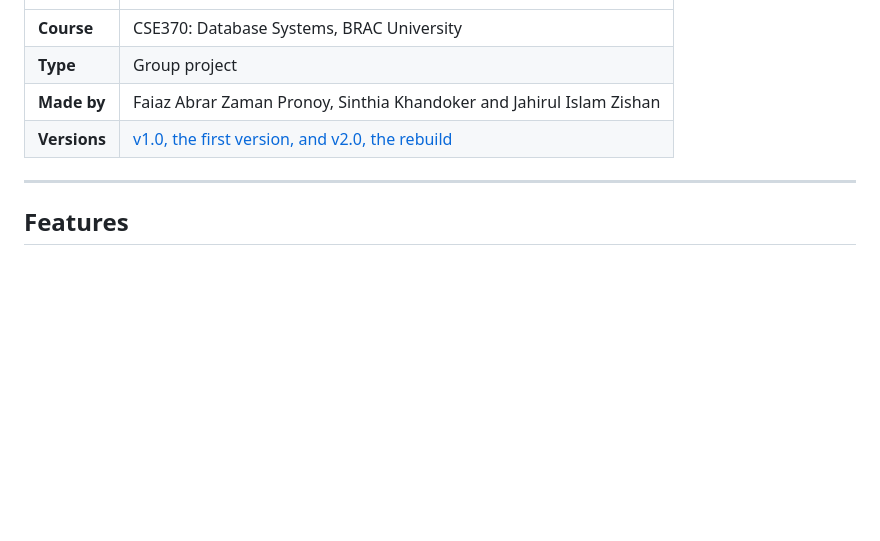
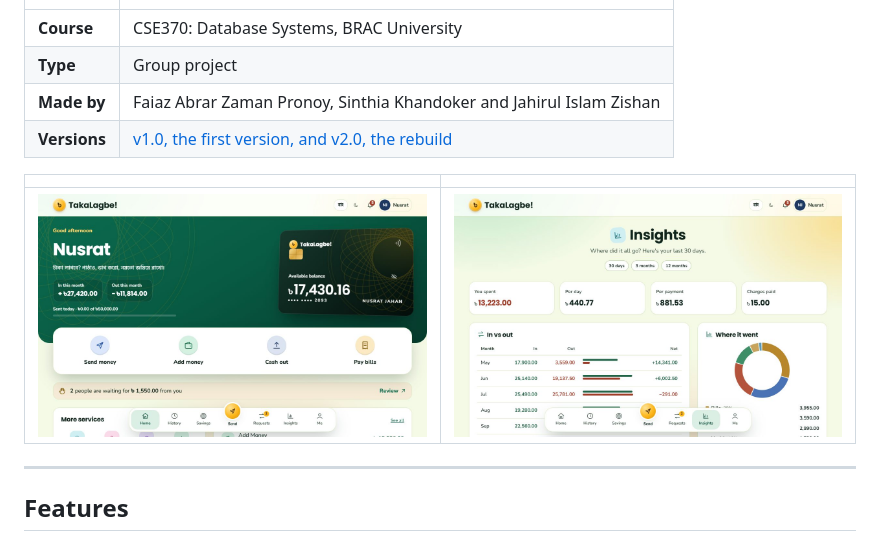
Before and after one commit to FaiazPronoy/TakaLagbe, a Markdown page: README.md, the part around one of its changes. GitHub-like rendering; pictures changed too: docs/home.jpg (added), docs/insights.jpg (added); blank space fills up the shorter version.

Commit message:
Add screenshots and test badge to README

```diff
--- a/README.md
+++ b/README.md
@@ -10,6 +12,10 @@ with an admin console to run the whole system.
 | **Type** | Group project |
 | **Made by** | Faiaz Abrar Zaman Pronoy, Sinthia Khandoker and Jahirul Islam Zishan |
 | **Versions** | [v1.0, the first version, and v2.0, the rebuild](https://github.com/FaiazPronoy/TakaLagbe/releases) |
+
+| | |
+|---|---|
+| ![Wallet home](docs/home.jpg) | ![Spending insights](docs/insights.jpg) |
 
 ---
 
```
Also changed, not shown: other parts of README.md (+2 -0 lines).
